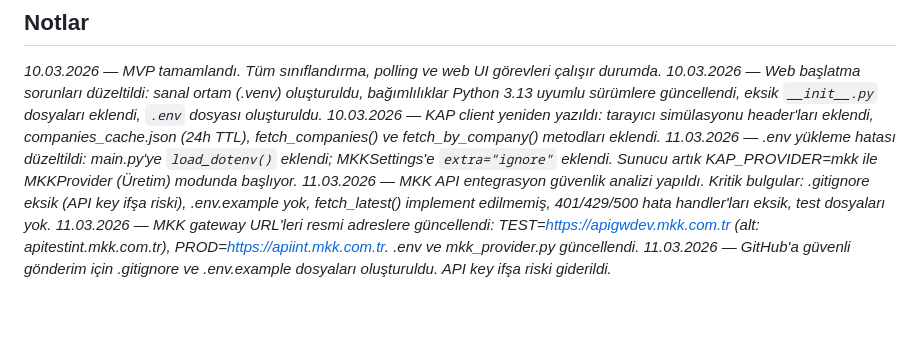
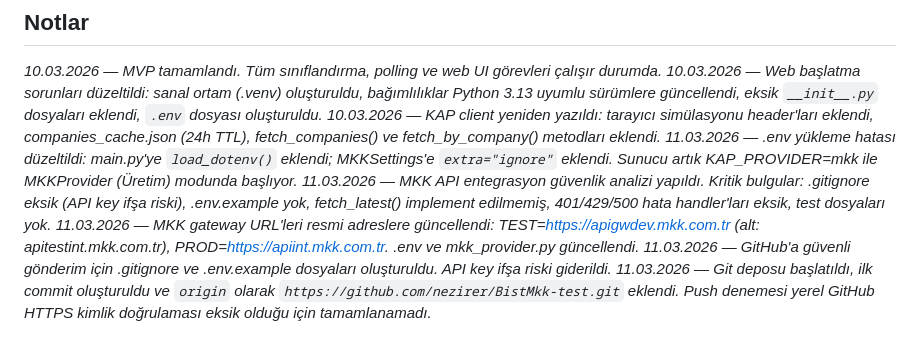
Before and after one commit to nezirer/BistMkk-test, a Markdown page: progress.md, the part around the change. GitHub-like rendering; blank space fills up the shorter version.

Commit message:
docs: record git setup and push status
Log repository initialization, remote setup, and the blocked push attempt so project progress reflects the current delivery state.

Made-with: Cursor

```diff
--- a/progress.md
+++ b/progress.md
@@ -65,3 +65,4 @@ _11.03.2026 — .env yükleme hatası düzeltildi: main.py'ye `load_dotenv()` ek
 _11.03.2026 — MKK API entegrasyon güvenlik analizi yapıldı. Kritik bulgular: .gitignore eksik (API key ifşa riski), .env.example yok, fetch_latest() implement edilmemiş, 401/429/500 hata handler'ları eksik, test dosyaları yok._
 _11.03.2026 — MKK gateway URL'leri resmi adreslere güncellendi: TEST=https://apigwdev.mkk.com.tr (alt: apitestint.mkk.com.tr), PROD=https://apiint.mkk.com.tr. .env ve mkk_provider.py güncellendi._
 _11.03.2026 — GitHub'a güvenli gönderim için .gitignore ve .env.example dosyaları oluşturuldu. API key ifşa riski giderildi._
+_11.03.2026 — Git deposu başlatıldı, ilk commit oluşturuldu ve `origin` olarak `https://github.com/nezirer/BistMkk-test.git` eklendi. Push denemesi yerel GitHub HTTPS kimlik doğrulaması eksik olduğu için tamamlanamadı._
```
